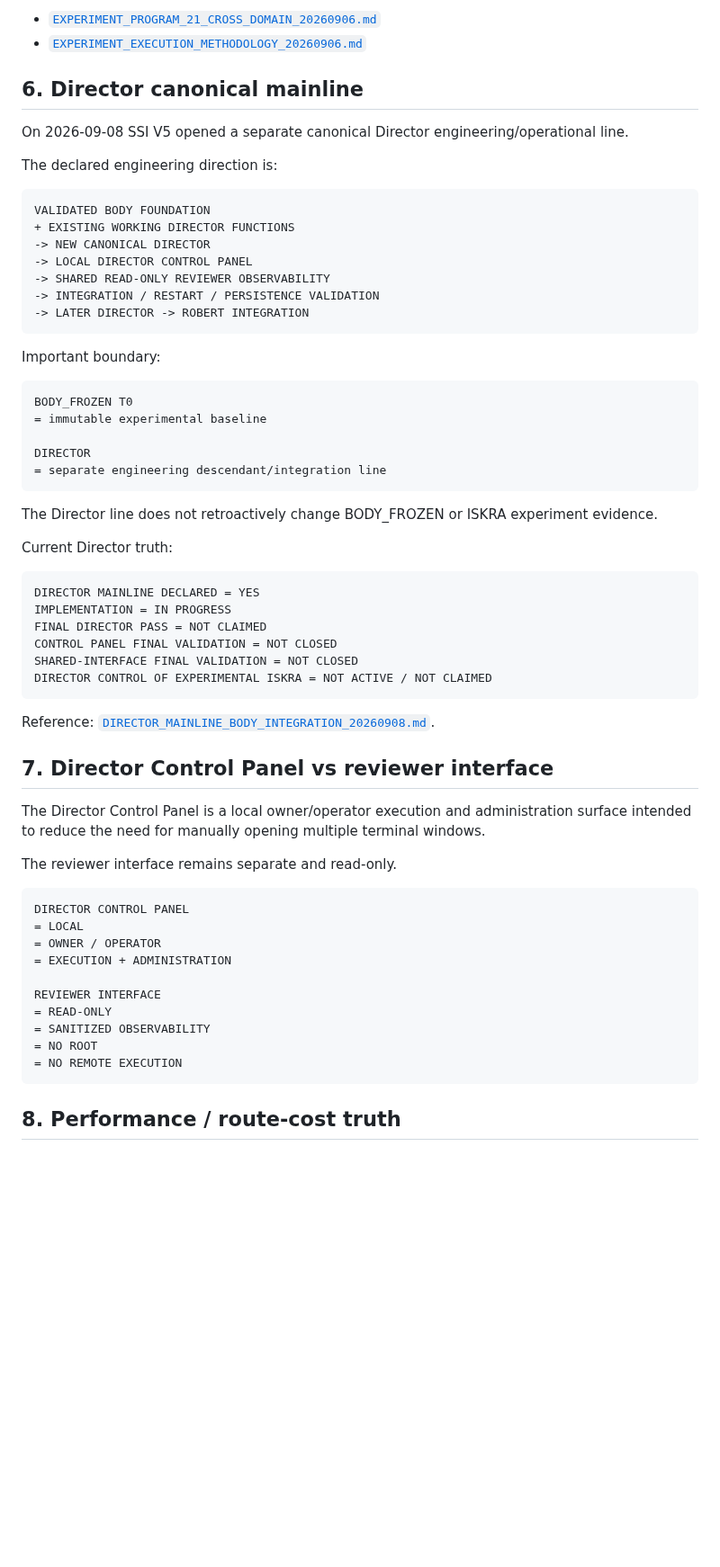
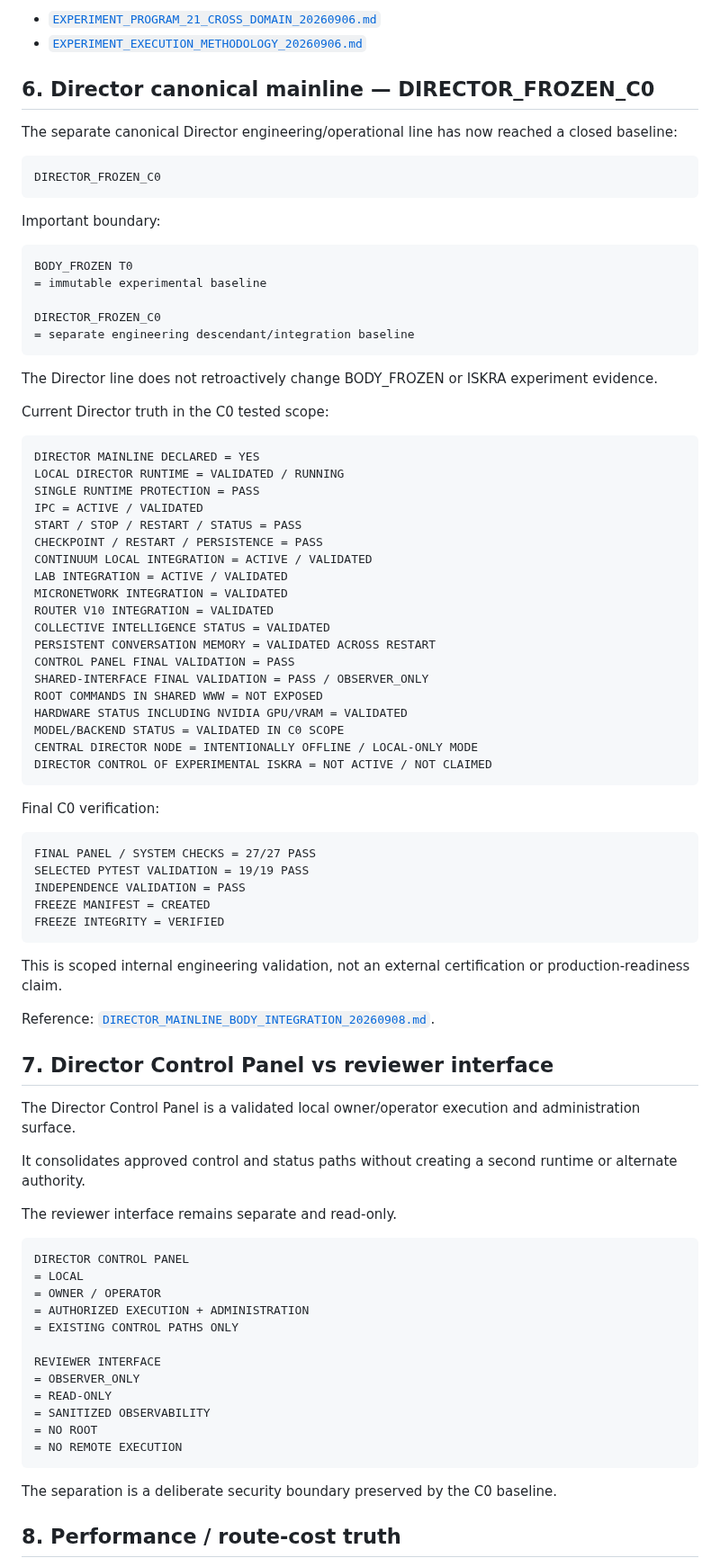
Before and after one commit to jankes72/SSI_V5, a Markdown page: CURRENT_TRUTH_INDEX.md, the part around one of its changes. Shown at 90% size. Rendered like a GitHub page; blank space fills up the shorter version.

Commit message:
Sync truth index with DIRECTOR_FROZEN_C0

````diff
--- a/CURRENT_TRUTH_INDEX.md
+++ b/CURRENT_TRUTH_INDEX.md
@@ -217,20 +219,12 @@ References:
 - [`EXPERIMENT_PROGRAM_21_CROSS_DOMAIN_20260906.md`](EXPERIMENT_PROGRAM_21_CROSS_DOMAIN_20260906.md)
 - [`EXPERIMENT_EXECUTION_METHODOLOGY_20260906.md`](EXPERIMENT_EXECUTION_METHODOLOGY_20260906.md)
 
-## 6. Director canonical mainline
+## 6. Director canonical mainline — DIRECTOR_FROZEN_C0
 
-On 2026-09-08 SSI V5 opened a separate canonical Director engineering/operational line.
-
-The declared engineering direction is:
+The separate canonical Director engineering/operational line has now reached a closed baseline:
 
 ```text
-VALIDATED BODY FOUNDATION
-+ EXISTING WORKING DIRECTOR FUNCTIONS
--> NEW CANONICAL DIRECTOR
--> LOCAL DIRECTOR CONTROL PANEL
--> SHARED READ-ONLY REVIEWER OBSERVABILITY
--> INTEGRATION / RESTART / PERSISTENCE VALIDATION
--> LATER DIRECTOR -> ROBERT INTEGRATION
+DIRECTOR_FROZEN_C0
 ```
 
 Important boundary:
@@ -239,28 +233,55 @@ Important boundary:
 BODY_FROZEN T0
 = immutable experimental baseline
 
-DIRECTOR
-= separate engineering descendant/integration line
+DIRECTOR_FROZEN_C0
+= separate engineering descendant/integration baseline
 ```
 
 The Director line does not retroactively change BODY_FROZEN or ISKRA experiment evidence.
 
-Current Director truth:
+Current Director truth in the C0 tested scope:
 
 ```text
 DIRECTOR MAINLINE DECLARED = YES
-IMPLEMENTATION = IN PROGRESS
-FINAL DIRECTOR PASS = NOT CLAIMED
-CONTROL PANEL FINAL VALIDATION = NOT CLOSED
-SHARED-INTERFACE FINAL VALIDATION = NOT CLOSED
+LOCAL DIRECTOR RUNTIME = VALIDATED / RUNNING
+SINGLE RUNTIME PROTECTION = PASS
+IPC = ACTIVE / VALIDATED
+START / STOP / RESTART / STATUS = PASS
+CHECKPOINT / RESTART / PERSISTENCE = PASS
+CONTINUUM LOCAL INTEGRATION = ACTIVE / VALIDATED
+LAB INTEGRATION = ACTIVE / VALIDATED
+MICRONETWORK INTEGRATION = VALIDATED
+ROUTER V10 INTEGRATION = VALIDATED
+COLLECTIVE INTELLIGENCE STATUS = VALIDATED
+PERSISTENT CONVERSATION MEMORY = VALIDATED ACROSS RESTART
+CONTROL PANEL FINAL VALIDATION = PASS
+SHARED-INTERFACE FINAL VALIDATION = PASS / OBSERVER_ONLY
+ROOT COMMANDS IN SHARED WWW = NOT EXPOSED
+HARDWARE STATUS INCLUDING NVIDIA GPU/VRAM = VALIDATED
+MODEL/BACKEND STATUS = VALIDATED IN C0 SCOPE
+CENTRAL DIRECTOR NODE = INTENTIONALLY OFFLINE / LOCAL-ONLY MODE
 DIRECTOR CONTROL OF EXPERIMENTAL ISKRA = NOT ACTIVE / NOT CLAIMED
 ```
+
+Final C0 verification:
+
+```text
+FINAL PANEL / SYSTEM CHECKS = 27/27 PASS
+SELECTED PYTEST VALIDATION = 19/19 PASS
+INDEPENDENCE VALIDATION = PASS
+FREEZE MANIFEST = CREATED
+FREEZE INTEGRITY = VERIFIED
+```
+
+This is scoped internal engineering validation, not an external certification or production-readiness claim.
 
 Reference: [`DIRECTOR_MAINLINE_BODY_INTEGRATION_20260908.md`](DIRECTOR_MAINLINE_BODY_INTEGRATION_20260908.md).
 
 ## 7. Director Control Panel vs reviewer interface
 
-The Director Control Panel is a local owner/operator execution and administration surface intended to reduce the need for manually opening multiple terminal windows.
+The Director Control Panel is a validated local owner/operator execution and administration surface.
+
+It consolidates approved control and status paths without creating a second runtime or alternate authority.
 
 The reviewer interface remains separate and read-only.
 
@@ -268,14 +289,18 @@ The reviewer interface remains separate and read-only.
 DIRECTOR CONTROL PANEL
 = LOCAL
 = OWNER / OPERATOR
-= EXECUTION + ADMINISTRATION
+= AUTHORIZED EXECUTION + ADMINISTRATION
+= EXISTING CONTROL PATHS ONLY
 
 REVIEWER INTERFACE
+= OBSERVER_ONLY
 = READ-ONLY
 = SANITIZED OBSERVABILITY
 = NO ROOT
 = NO REMOTE EXECUTION
 ```
+
+The separation is a deliberate security boundary preserved by the C0 baseline.
 
 ## 8. Performance / route-cost truth
 
````
Also changed, not shown: other parts of CURRENT_TRUTH_INDEX.md (+25 -6 lines).
